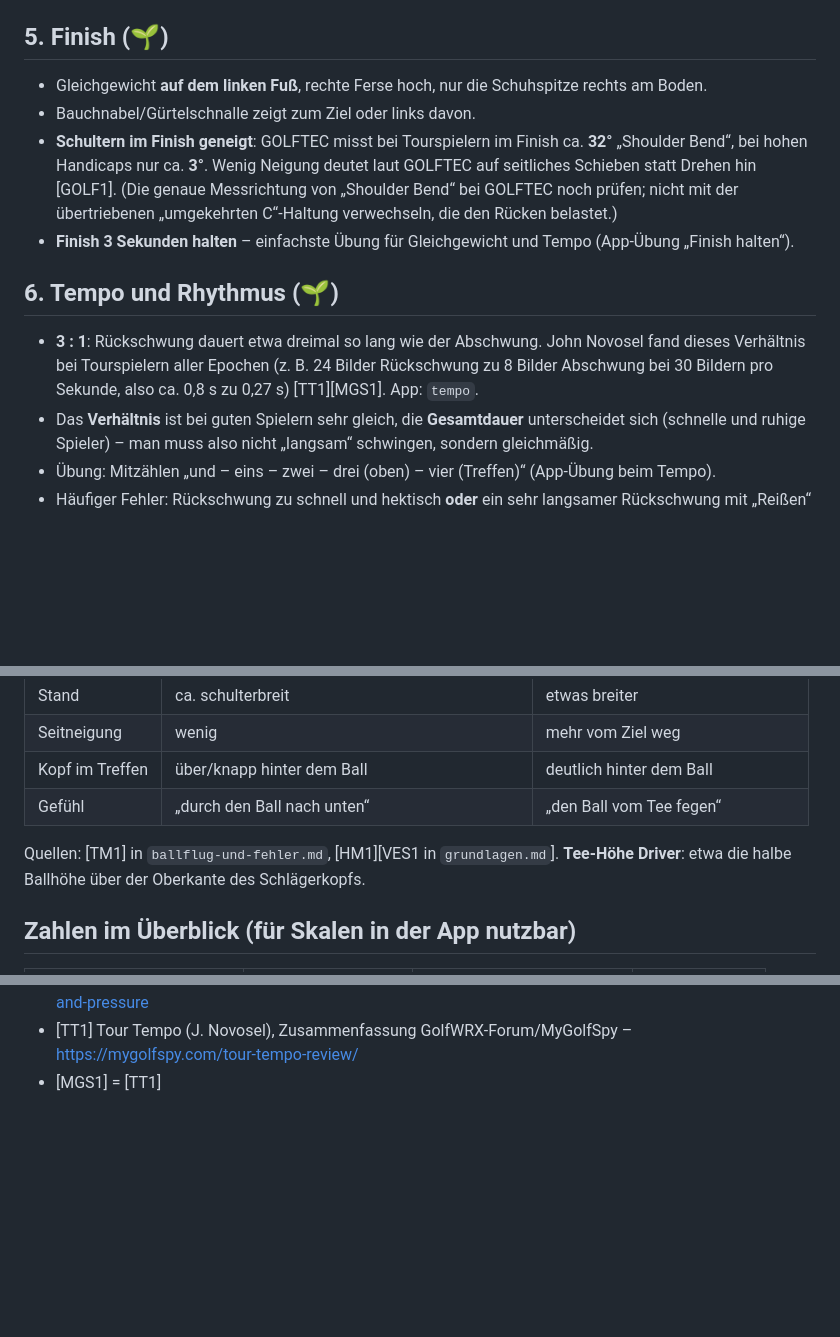
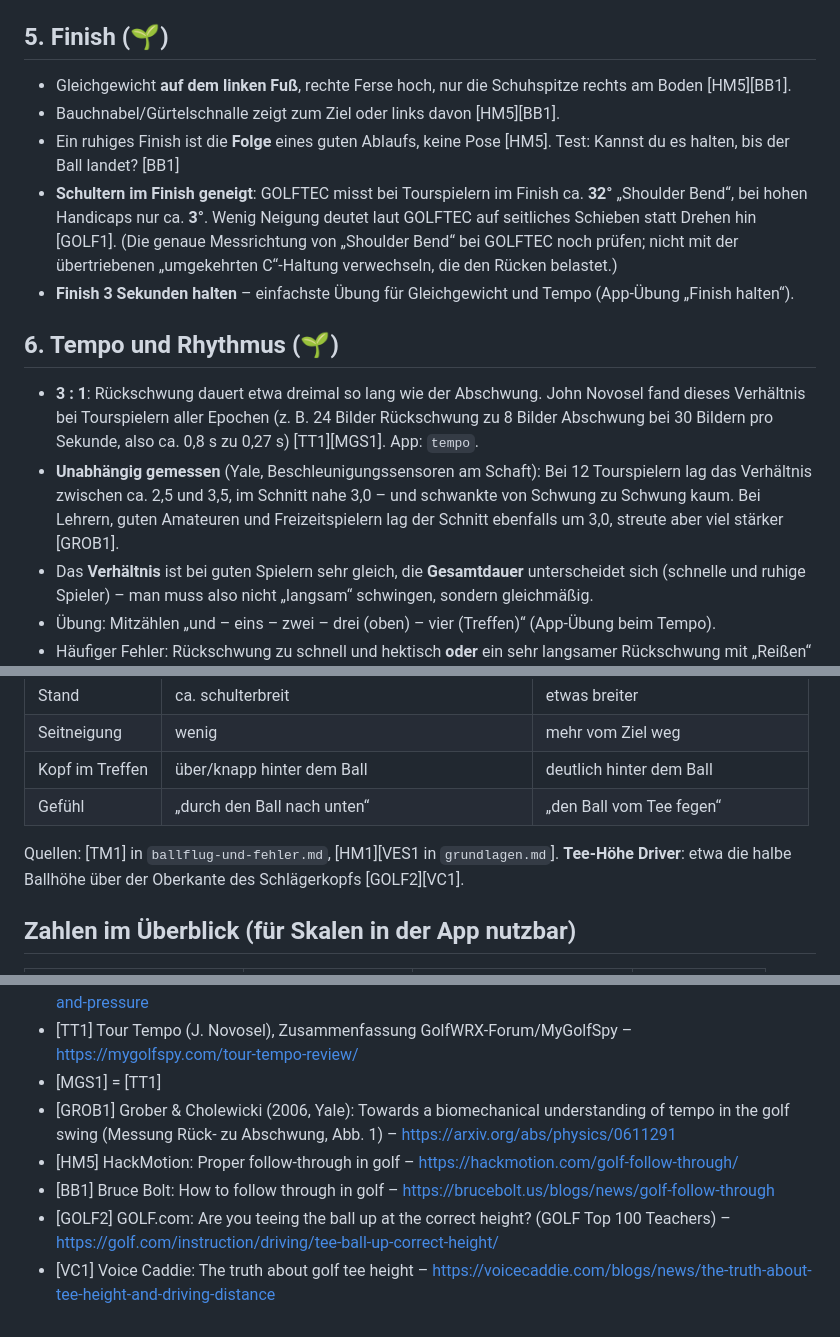
Before and after one commit to MarcelG91/golf-swing-coach, a Markdown page: docs/wissen/vollschwung.md, 3 parts joined by grey strips. Drawn GitHub-style; blank space fills up the shorter version.

```diff
--- a/docs/wissen/vollschwung.md
+++ b/docs/wissen/vollschwung.md
@@ -74,8 +74,10 @@ App-Bezug: Die Phasen-Zeitleiste der App zeigt Ansprechen, Top, Treffmoment, Fin
 
 ## 5. Finish (🌱)
 
-- Gleichgewicht **auf dem linken Fuß**, rechte Ferse hoch, nur die Schuhspitze rechts am Boden.
-- Bauchnabel/Gürtelschnalle zeigt zum Ziel oder links davon.
+- Gleichgewicht **auf dem linken Fuß**, rechte Ferse hoch, nur die Schuhspitze rechts am Boden [HM5][BB1].
+- Bauchnabel/Gürtelschnalle zeigt zum Ziel oder links davon [HM5][BB1].
+- Ein ruhiges Finish ist die **Folge** eines guten Ablaufs, keine Pose [HM5]. Test: Kannst du es halten,
+  bis der Ball landet? [BB1]
 - **Schultern im Finish geneigt**: GOLFTEC misst bei Tourspielern im Finish ca. **32°** „Shoulder Bend“,
   bei hohen Handicaps nur ca. **3°**. Wenig Neigung deutet laut GOLFTEC auf seitliches Schieben statt
   Drehen hin [GOLF1]. (Die genaue Messrichtung von „Shoulder Bend“ bei GOLFTEC noch prüfen; nicht mit
@@ -87,6 +89,9 @@ App-Bezug: Die Phasen-Zeitleiste der App zeigt Ansprechen, Top, Treffmoment, Fin
 - **3 : 1**: Rückschwung dauert etwa dreimal so lang wie der Abschwung. John Novosel fand dieses
   Verhältnis bei Tourspielern aller Epochen (z. B. 24 Bilder Rückschwung zu 8 Bilder Abschwung bei 30
   Bildern pro Sekunde, also ca. 0,8 s zu 0,27 s) [TT1][MGS1]. App: `tempo`.
+- **Unabhängig gemessen** (Yale, Beschleunigungssensoren am Schaft): Bei 12 Tourspielern lag das Verhältnis
+  zwischen ca. 2,5 und 3,5, im Schnitt nahe 3,0 – und schwankte von Schwung zu Schwung kaum. Bei Lehrern,
+  guten Amateuren und Freizeitspielern lag der Schnitt ebenfalls um 3,0, streute aber viel stärker [GROB1].
 - Das **Verhältnis** ist bei guten Spielern sehr gleich, die **Gesamtdauer** unterscheidet sich (schnelle
   und ruhige Spieler) – man muss also nicht „langsam“ schwingen, sondern gleichmäßig.
 - Übung: Mitzählen „und – eins – zwei – drei (oben) – vier (Treffen)“ (App-Übung beim Tempo).
@@ -105,7 +110,7 @@ App-Bezug: Die Phasen-Zeitleiste der App zeigt Ansprechen, Top, Treffmoment, Fin
 | Gefühl | „durch den Ball nach unten“ | „den Ball vom Tee fegen“ |
 
 Quellen: [TM1] in `ballflug-und-fehler.md`, [HM1][VES1 in `grundlagen.md`]. **Tee-Höhe Driver**: etwa die
-halbe Ballhöhe über der Oberkante des Schlägerkopfs.
+halbe Ballhöhe über der Oberkante des Schlägerkopfs [GOLF2][VC1].
 
 ## Zahlen im Überblick (für Skalen in der App nutzbar)
 
@@ -142,3 +147,8 @@ einem Video – Werte sind nicht 1 : 1 übertragbar (siehe offene Punkte in `doc
 - [SC1] Swing Catalyst: Body mass and pressure – https://swingcatalyst.com/resources/articles/body-mass-and-pressure
 - [TT1] Tour Tempo (J. Novosel), Zusammenfassung GolfWRX-Forum/MyGolfSpy – https://mygolfspy.com/tour-tempo-review/
 - [MGS1] = [TT1]
+- [GROB1] Grober & Cholewicki (2006, Yale): Towards a biomechanical understanding of tempo in the golf swing (Messung Rück- zu Abschwung, Abb. 1) – https://arxiv.org/abs/physics/0611291
+- [HM5] HackMotion: Proper follow-through in golf – https://hackmotion.com/golf-follow-through/
+- [BB1] Bruce Bolt: How to follow through in golf – https://brucebolt.us/blogs/news/golf-follow-through
+- [GOLF2] GOLF.com: Are you teeing the ball up at the correct height? (GOLF Top 100 Teachers) – https://golf.com/instruction/driving/tee-ball-up-correct-height/
+- [VC1] Voice Caddie: The truth about golf tee height – https://voicecaddie.com/blogs/news/the-truth-about-tee-height-and-driving-distance
```
Also changed, not shown: docs/wissen/ballflug-und-fehler.md (+14 -4 lines), docs/wissen/grundlagen.md (+5 -2 lines).
